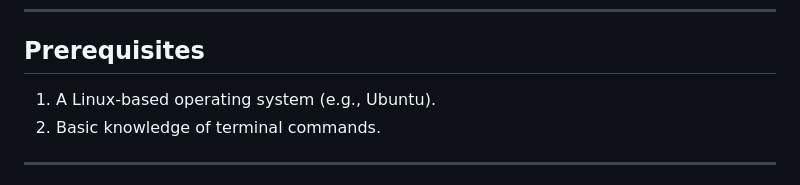
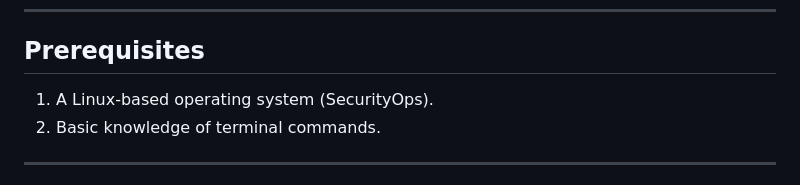
Before and after one commit to shivam92211/MScIT, a Markdown page: Security/1b.md, the part around the change. Drawn GitHub-style.

```diff
--- a/Security/1b.md
+++ b/Security/1b.md
@@ -5,7 +5,7 @@ This guide will walk you through the steps to install the required tools, create
 ---
 
 ## Prerequisites
-1. A Linux-based operating system (e.g., Ubuntu).
+1. A Linux-based operating system (SecurityOps).
 2. Basic knowledge of terminal commands.
 
 ---
```
